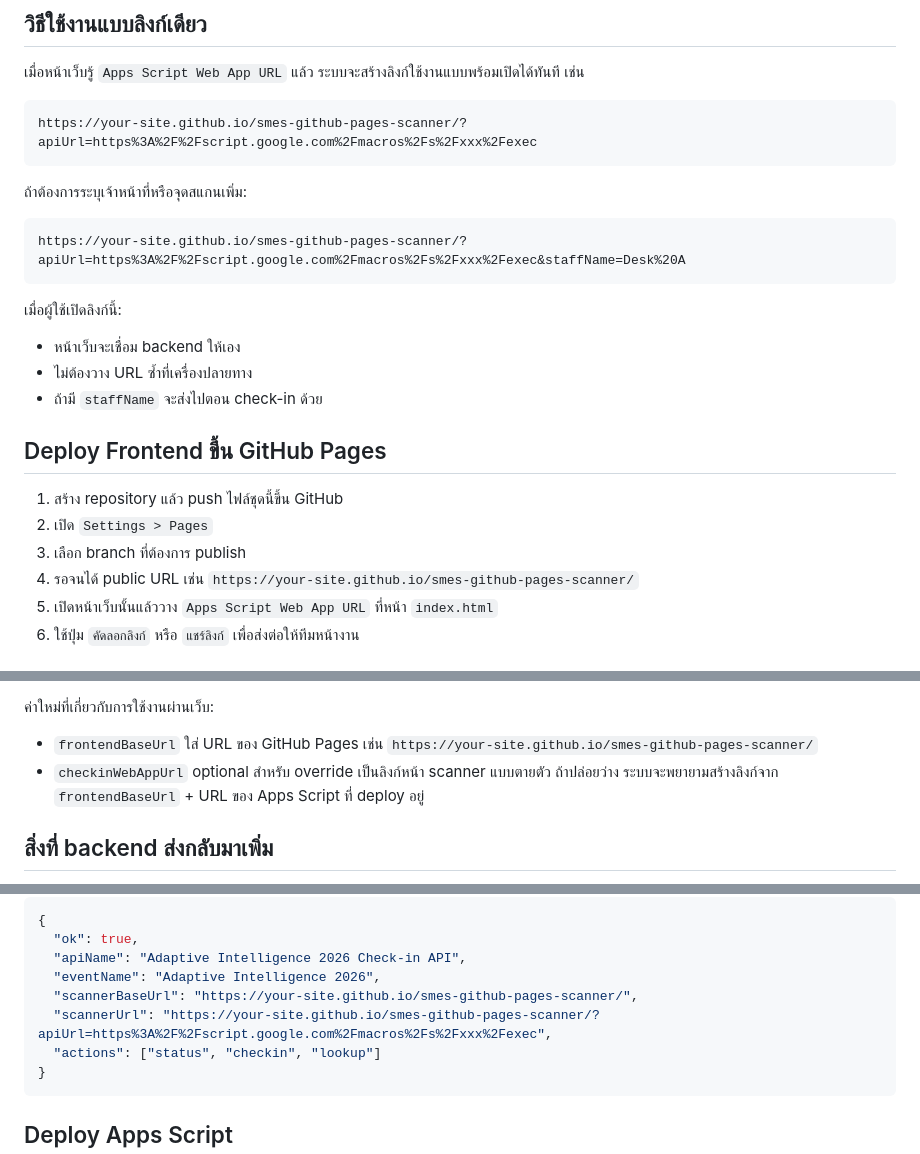
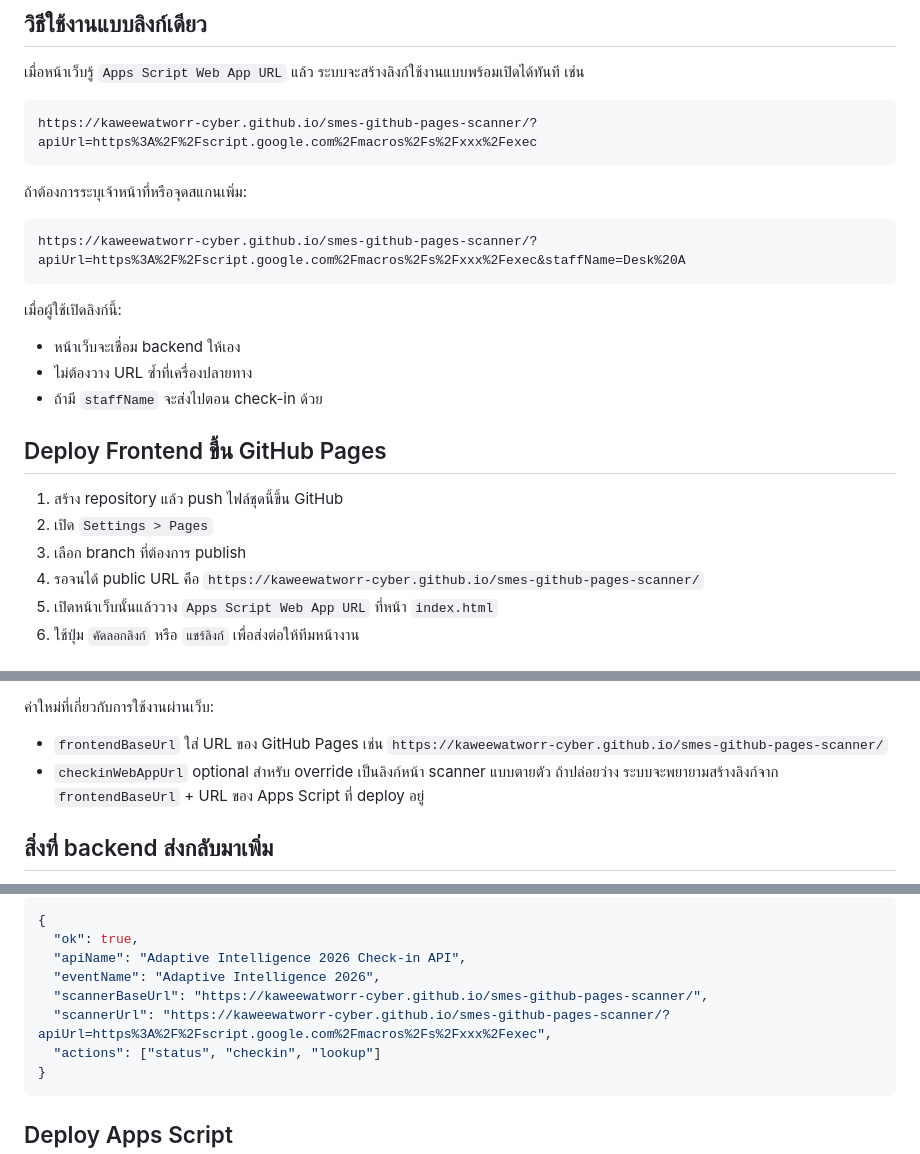
Before and after one commit to kaweewatworr-cyber/smes-github-pages-scanner, a Markdown page: README.md, 3 parts joined by grey strips. Drawn GitHub-style.

Commit message:
Set actual GitHub Pages URLs in README

````diff
--- a/README.md
+++ b/README.md
@@ -19,13 +19,13 @@
 เมื่อหน้าเว็บรู้ `Apps Script Web App URL` แล้ว ระบบจะสร้างลิงก์ใช้งานแบบพร้อมเปิดได้ทันที เช่น
 
 ```text
-https://your-site.github.io/smes-github-pages-scanner/?apiUrl=https%3A%2F%2Fscript.google.com%2Fmacros%2Fs%2Fxxx%2Fexec
+https://kaweewatworr-cyber.github.io/smes-github-pages-scanner/?apiUrl=https%3A%2F%2Fscript.google.com%2Fmacros%2Fs%2Fxxx%2Fexec
 ```
 
 ถ้าต้องการระบุเจ้าหน้าที่หรือจุดสแกนเพิ่ม:
 
 ```text
-https://your-site.github.io/smes-github-pages-scanner/?apiUrl=https%3A%2F%2Fscript.google.com%2Fmacros%2Fs%2Fxxx%2Fexec&staffName=Desk%20A
+https://kaweewatworr-cyber.github.io/smes-github-pages-scanner/?apiUrl=https%3A%2F%2Fscript.google.com%2Fmacros%2Fs%2Fxxx%2Fexec&staffName=Desk%20A
 ```
 
 เมื่อผู้ใช้เปิดลิงก์นี้:
@@ -37,7 +37,7 @@ https://your-site.github.io/smes-github-pages-scanner/?apiUrl=https%3A%2F%2Fscri
 1. สร้าง repository แล้ว push ไฟล์ชุดนี้ขึ้น GitHub
 2. เปิด `Settings > Pages`
 3. เลือก branch ที่ต้องการ publish
-4. รอจนได้ public URL เช่น `https://your-site.github.io/smes-github-pages-scanner/`
+4. รอจนได้ public URL คือ `https://kaweewatworr-cyber.github.io/smes-github-pages-scanner/`
 5. เปิดหน้าเว็บนั้นแล้ววาง `Apps Script Web App URL` ที่หน้า `index.html`
 6. ใช้ปุ่ม `คัดลอกลิงก์` หรือ `แชร์ลิงก์` เพื่อส่งต่อให้ทีมหน้างาน
 
@@ -55,7 +55,7 @@ https://your-site.github.io/smes-github-pages-scanner/?apiUrl=https%3A%2F%2Fscri
 
 ค่าใหม่ที่เกี่ยวกับการใช้งานผ่านเว็บ:
 - `frontendBaseUrl`
-  ใส่ URL ของ GitHub Pages เช่น `https://your-site.github.io/smes-github-pages-scanner/`
+  ใส่ URL ของ GitHub Pages เช่น `https://kaweewatworr-cyber.github.io/smes-github-pages-scanner/`
 - `checkinWebAppUrl`
   optional สำหรับ override เป็นลิงก์หน้า scanner แบบตายตัว ถ้าปล่อยว่าง ระบบจะพยายามสร้างลิงก์จาก `frontendBaseUrl` + URL ของ Apps Script ที่ deploy อยู่
 
@@ -77,8 +77,8 @@ https://your-site.github.io/smes-github-pages-scanner/?apiUrl=https%3A%2F%2Fscri
   "ok": true,
   "apiName": "Adaptive Intelligence 2026 Check-in API",
   "eventName": "Adaptive Intelligence 2026",
-  "scannerBaseUrl": "https://your-site.github.io/smes-github-pages-scanner/",
-  "scannerUrl": "https://your-site.github.io/smes-github-pages-scanner/?apiUrl=https%3A%2F%2Fscript.google.com%2Fmacros%2Fs%2Fxxx%2Fexec",
+  "scannerBaseUrl": "https://kaweewatworr-cyber.github.io/smes-github-pages-scanner/",
+  "scannerUrl": "https://kaweewatworr-cyber.github.io/smes-github-pages-scanner/?apiUrl=https%3A%2F%2Fscript.google.com%2Fmacros%2Fs%2Fxxx%2Fexec",
   "actions": ["status", "checkin", "lookup"]
 }
 ```
````
